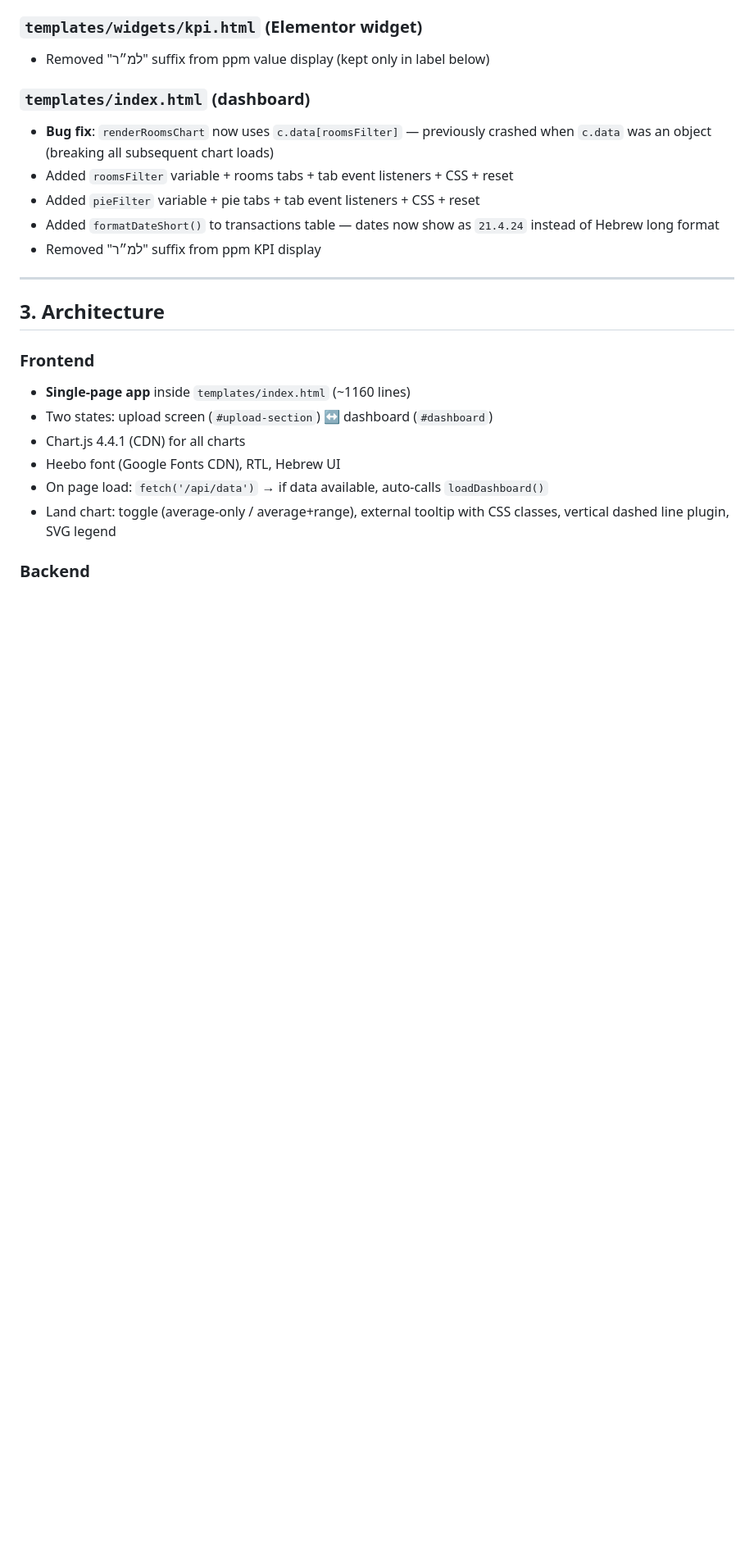
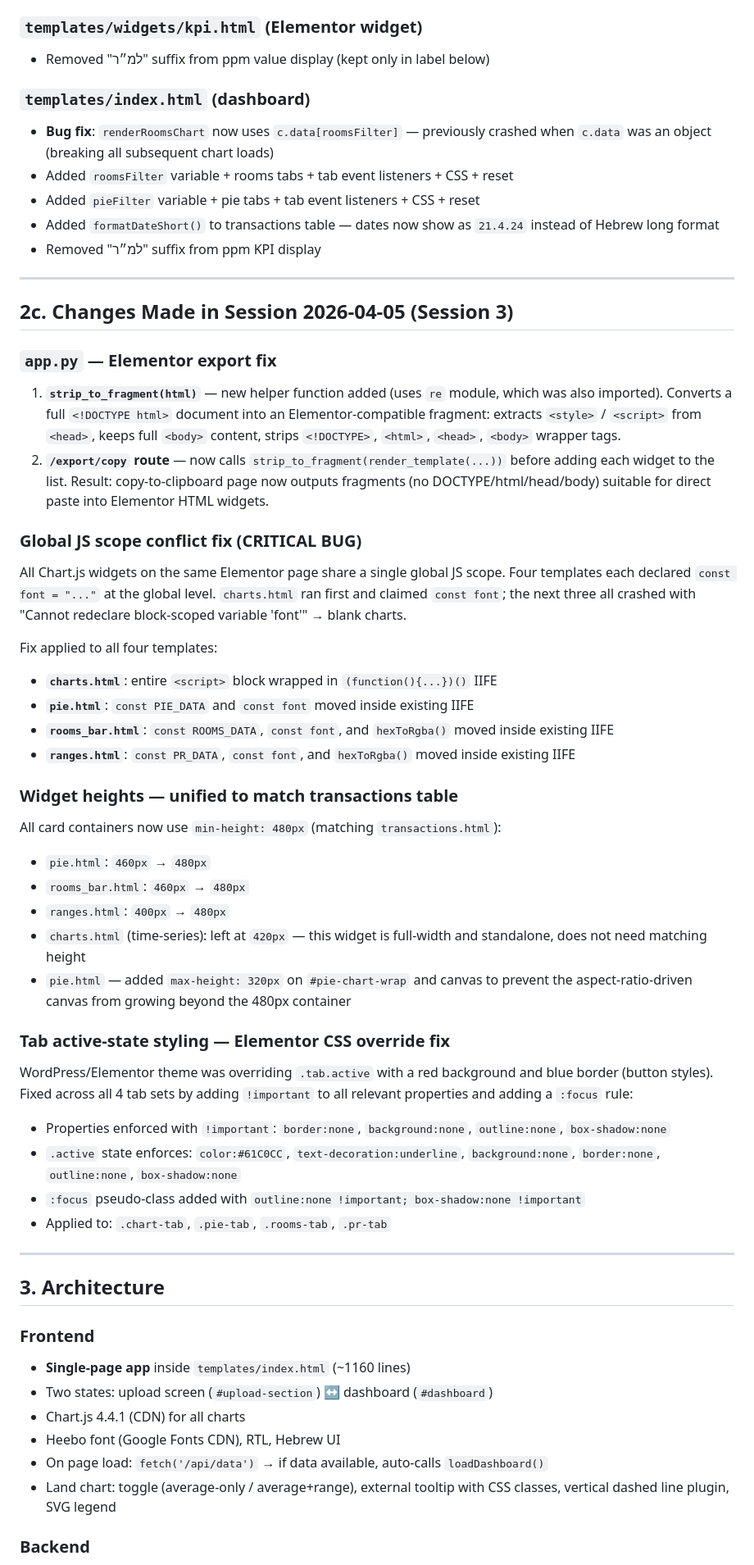
Before and after one commit to kv543/sdedov-charts, a Markdown page: PROJECT_STATE.md, the part around one of its changes. Shown at 82% size. GitHub-like rendering; blank space fills up the shorter version.

```diff
--- a/PROJECT_STATE.md
+++ b/PROJECT_STATE.md
@@ -91,6 +91,41 @@ A password-protected internal web application for the **שדה דב real estate
 - Added `pieFilter` variable + pie tabs + tab event listeners + CSS + reset
 - Added `formatDateShort()` to transactions table — dates now show as `21.4.24` instead of Hebrew long format
 - Removed "למ״ר" suffix from ppm KPI display
+
+---
+
+## 2c. Changes Made in Session 2026-04-05 (Session 3)
+
+### `app.py` — Elementor export fix
+1. **`strip_to_fragment(html)`** — new helper function added (uses `re` module, which was also imported).
+   Converts a full `<!DOCTYPE html>` document into an Elementor-compatible fragment:
+   extracts `<style>` / `<script>` from `<head>`, keeps full `<body>` content, strips `<!DOCTYPE>`, `<html>`, `<head>`, `<body>` wrapper tags.
+2. **`/export/copy` route** — now calls `strip_to_fragment(render_template(...))` before adding each widget to the list.
+   Result: copy-to-clipboard page now outputs fragments (no DOCTYPE/html/head/body) suitable for direct paste into Elementor HTML widgets.
+
+### Global JS scope conflict fix (CRITICAL BUG)
+All Chart.js widgets on the same Elementor page share a single global JS scope. Four templates each declared `const font = "..."` at the global level. `charts.html` ran first and claimed `const font`; the next three all crashed with "Cannot redeclare block-scoped variable 'font'" → blank charts.
+
+Fix applied to all four templates:
+- **`charts.html`**: entire `<script>` block wrapped in `(function(){...})()` IIFE
+- **`pie.html`**: `const PIE_DATA` and `const font` moved inside existing IIFE
+- **`rooms_bar.html`**: `const ROOMS_DATA`, `const font`, and `hexToRgba()` moved inside existing IIFE
+- **`ranges.html`**: `const PR_DATA`, `const font`, and `hexToRgba()` moved inside existing IIFE
+
+### Widget heights — unified to match transactions table
+All card containers now use `min-height: 480px` (matching `transactions.html`):
+- `pie.html`: `460px` → `480px`
+- `rooms_bar.html`: `460px` → `480px`
+- `ranges.html`: `400px` → `480px`
+- `charts.html` (time-series): left at `420px` — this widget is full-width and standalone, does not need matching height
+- `pie.html` — added `max-height: 320px` on `#pie-chart-wrap` and canvas to prevent the aspect-ratio-driven canvas from growing beyond the 480px container
+
+### Tab active-state styling — Elementor CSS override fix
+WordPress/Elementor theme was overriding `.tab.active` with a red background and blue border (button styles). Fixed across all 4 tab sets by adding `!important` to all relevant properties and adding a `:focus` rule:
+- Properties enforced with `!important`: `border:none`, `background:none`, `outline:none`, `box-shadow:none`
+- `.active` state enforces: `color:#61C0CC`, `text-decoration:underline`, `background:none`, `border:none`, `outline:none`, `box-shadow:none`
+- `:focus` pseudo-class added with `outline:none !important; box-shadow:none !important`
+- Applied to: `.chart-tab`, `.pie-tab`, `.rooms-tab`, `.pr-tab`
 
 ---
 
```
Also changed, not shown: other parts of PROJECT_STATE.md (+11 -8 lines).
